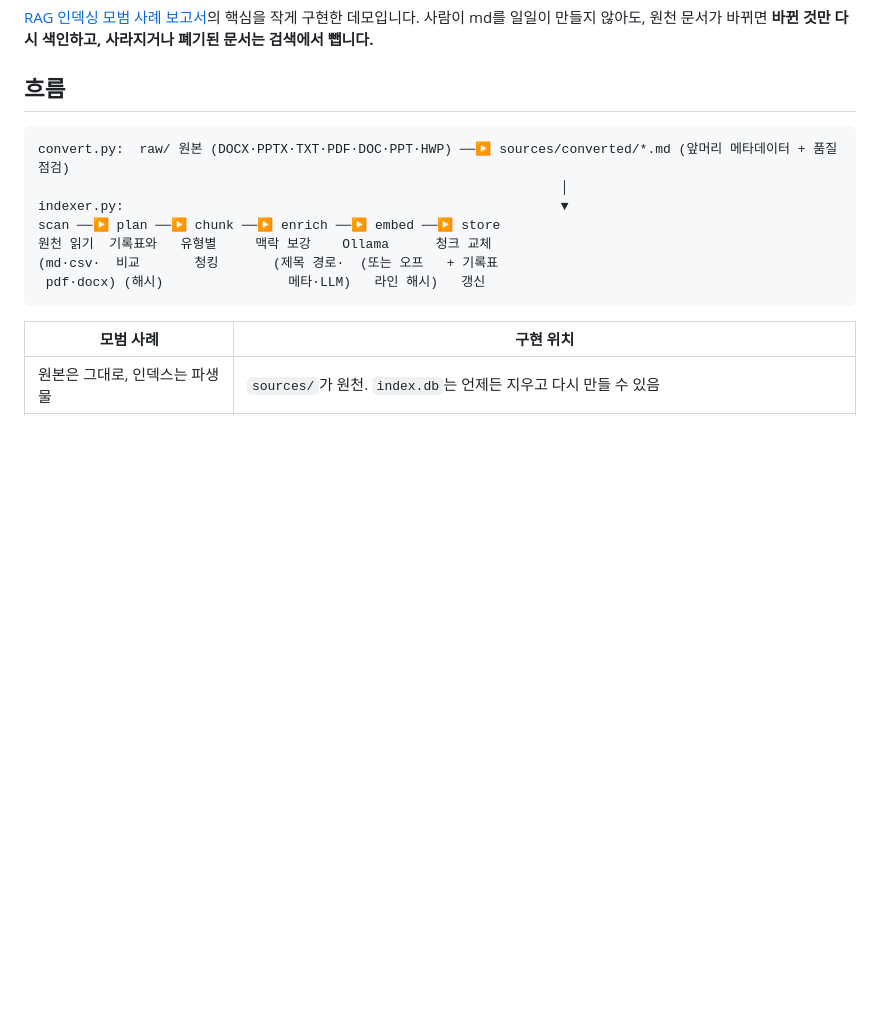
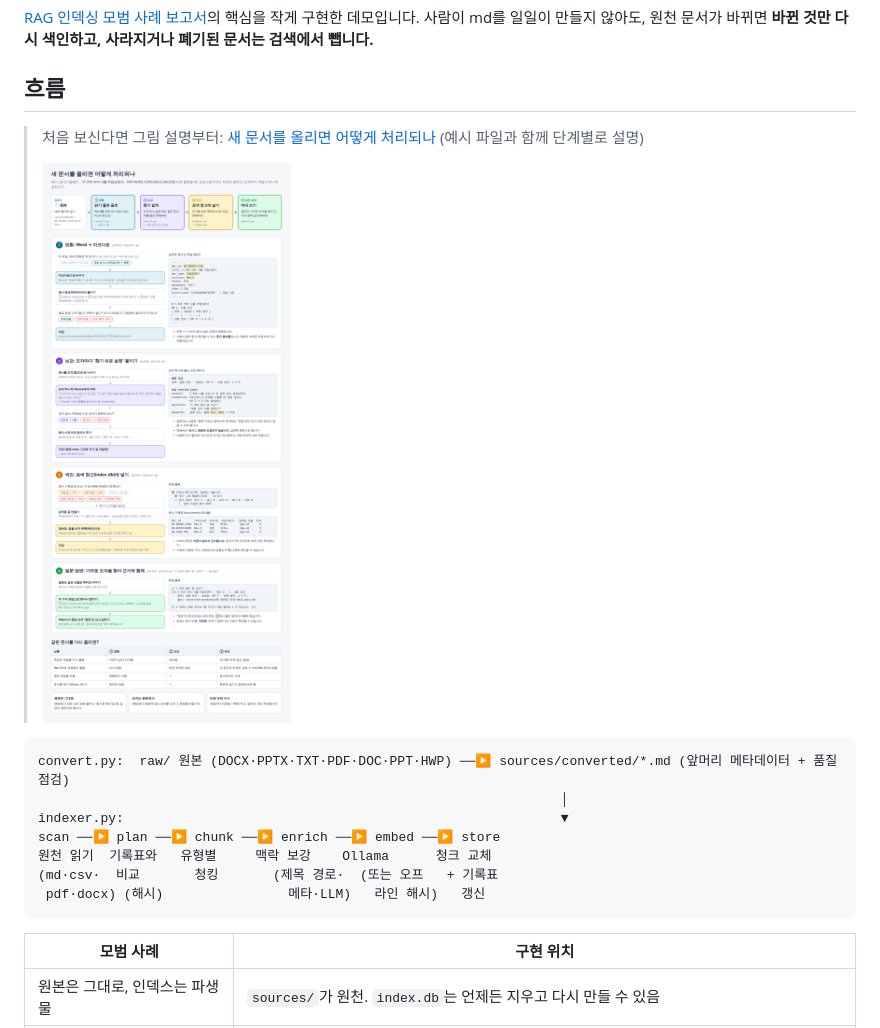
Before and after one commit to lucky-sugar-park/tech-review, a Markdown page: demo/rag-indexer/README.md, the part around the change. Rendered like a GitHub page; pictures changed too: demo/rag-indexer/docs/upload-flow.png (added); blank space fills up the shorter version.

Commit message:
문서 업로드 처리 흐름 그림 추가 (demo/rag-indexer/docs)
- 새 문서 업로드 → 변환 → 보강 → 색인 → 질문·답변 단계를 예시 파일과 함께 설명하는 HTML과 PNG
- 같은 문서를 다시 올릴 때(동일·개정·삭제·폐기)의 동작 표

Co-Authored-By: Claude Opus 5.5 <noreply@anthropic.com>
Claude-Session: https://claude.ai/code/session_01TFRmz1yrzSu2gPphysYbpz

````diff
--- a/demo/rag-indexer/README.md
+++ b/demo/rag-indexer/README.md
@@ -4,6 +4,10 @@
 사람이 md를 일일이 만들지 않아도, 원천 문서가 바뀌면 **바뀐 것만 다시 색인하고, 사라지거나 폐기된 문서는 검색에서 뺍니다.**
 
 ## 흐름
+
+> 처음 보신다면 그림 설명부터: [새 문서를 올리면 어떻게 처리되나](docs/upload-flow.html) (예시 파일과 함께 단계별로 설명)
+>
+> ![새 문서 업로드 처리 흐름](docs/upload-flow.png)
 
 ```
 convert.py:  raw/ 원본 (DOCX·PPTX·TXT·PDF·DOC·PPT·HWP) ──▶ sources/converted/*.md (앞머리 메타데이터 + 품질 점검)
````
Also changed, not shown: 1 other file.
